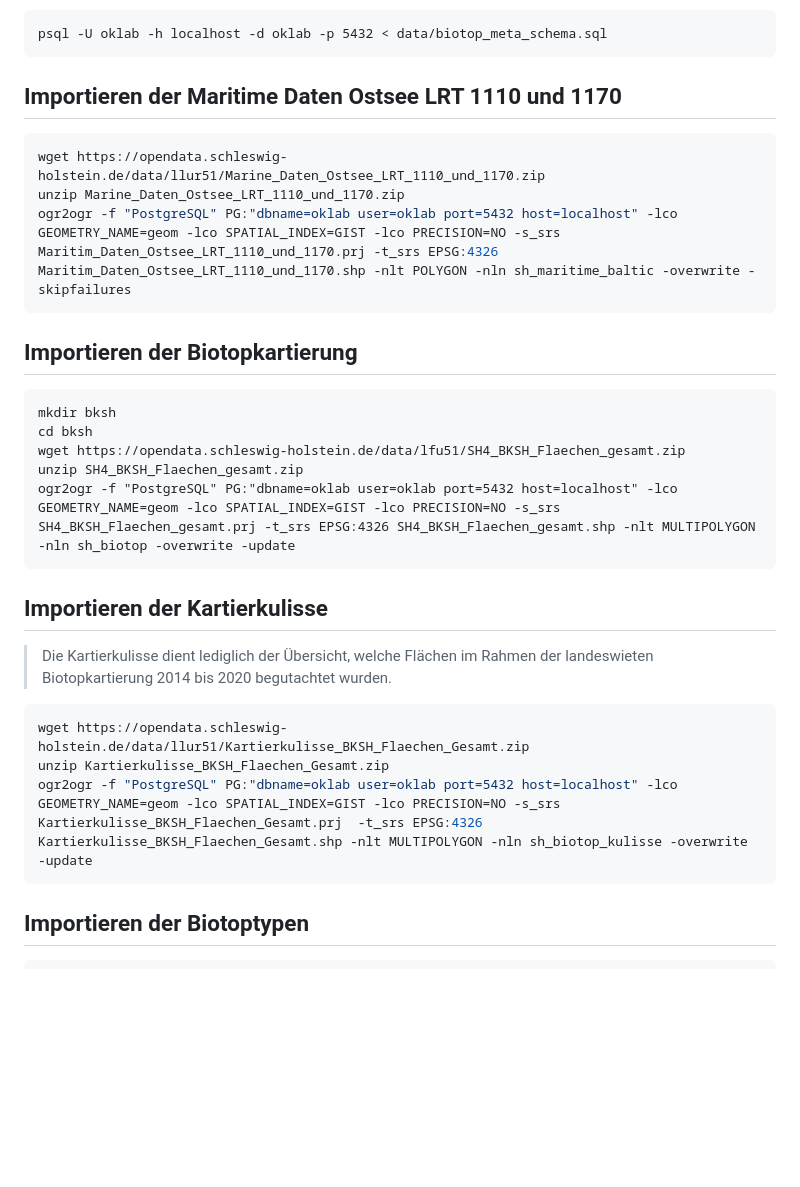
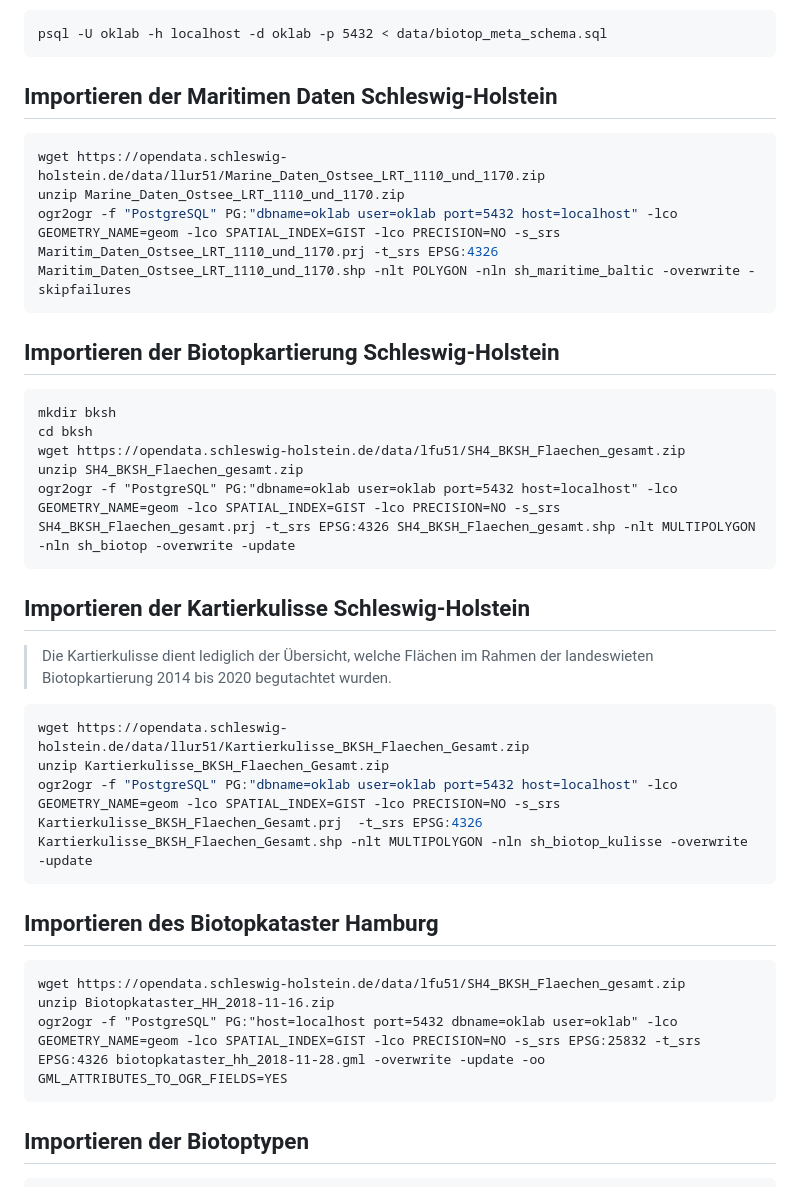
Before and after one commit to oklabflensburg/open-biotope-map, a Markdown page: README.md, the part around the change. Rendered like a GitHub page; blank space fills up the shorter version.

Commit message:
updated readme with missing import details

````diff
--- a/README.md
+++ b/README.md
@@ -90,7 +90,7 @@ psql -U oklab -h localhost -d oklab -p 5432 < data/biotop_meta_schema.sql
 ```
 
 
-## Importieren der Maritime Daten Ostsee LRT 1110 und 1170
+## Importieren der Maritimen Daten Schleswig-Holstein
 
 ```sh
 wget https://opendata.schleswig-holstein.de/data/llur51/Marine_Daten_Ostsee_LRT_1110_und_1170.zip
@@ -99,7 +99,7 @@ ogr2ogr -f "PostgreSQL" PG:"dbname=oklab user=oklab port=5432 host=localhost" -l
 ```
 
 
-## Importieren der Biotopkartierung
+## Importieren der Biotopkartierung Schleswig-Holstein
 
 ```
 mkdir bksh
@@ -110,7 +110,7 @@ ogr2ogr -f "PostgreSQL" PG:"dbname=oklab user=oklab port=5432 host=localhost" -l
 ```
 
 
-## Importieren der Kartierkulisse
+## Importieren der Kartierkulisse Schleswig-Holstein
 
 > Die Kartierkulisse dient lediglich der Übersicht, welche Flächen im Rahmen der landeswieten Biotopkartierung 2014 bis 2020 begutachtet wurden.
 
@@ -119,6 +119,16 @@ wget https://opendata.schleswig-holstein.de/data/llur51/Kartierkulisse_BKSH_Flae
 unzip Kartierkulisse_BKSH_Flaechen_Gesamt.zip
 ogr2ogr -f "PostgreSQL" PG:"dbname=oklab user=oklab port=5432 host=localhost" -lco GEOMETRY_NAME=geom -lco SPATIAL_INDEX=GIST -lco PRECISION=NO -s_srs Kartierkulisse_BKSH_Flaechen_Gesamt.prj  -t_srs EPSG:4326 Kartierkulisse_BKSH_Flaechen_Gesamt.shp -nlt MULTIPOLYGON -nln sh_biotop_kulisse -overwrite -update
 ```
+
+
+## Importieren des Biotopkataster Hamburg
+
+```
+wget https://opendata.schleswig-holstein.de/data/lfu51/SH4_BKSH_Flaechen_gesamt.zip
+unzip Biotopkataster_HH_2018-11-16.zip
+ogr2ogr -f "PostgreSQL" PG:"host=localhost port=5432 dbname=oklab user=oklab" -lco GEOMETRY_NAME=geom -lco SPATIAL_INDEX=GIST -lco PRECISION=NO -s_srs EPSG:25832 -t_srs EPSG:4326 biotopkataster_hh_2018-11-28.gml -overwrite -update -oo GML_ATTRIBUTES_TO_OGR_FIELDS=YES
+```
+
 
 ## Importieren der Biotoptypen
 
````
